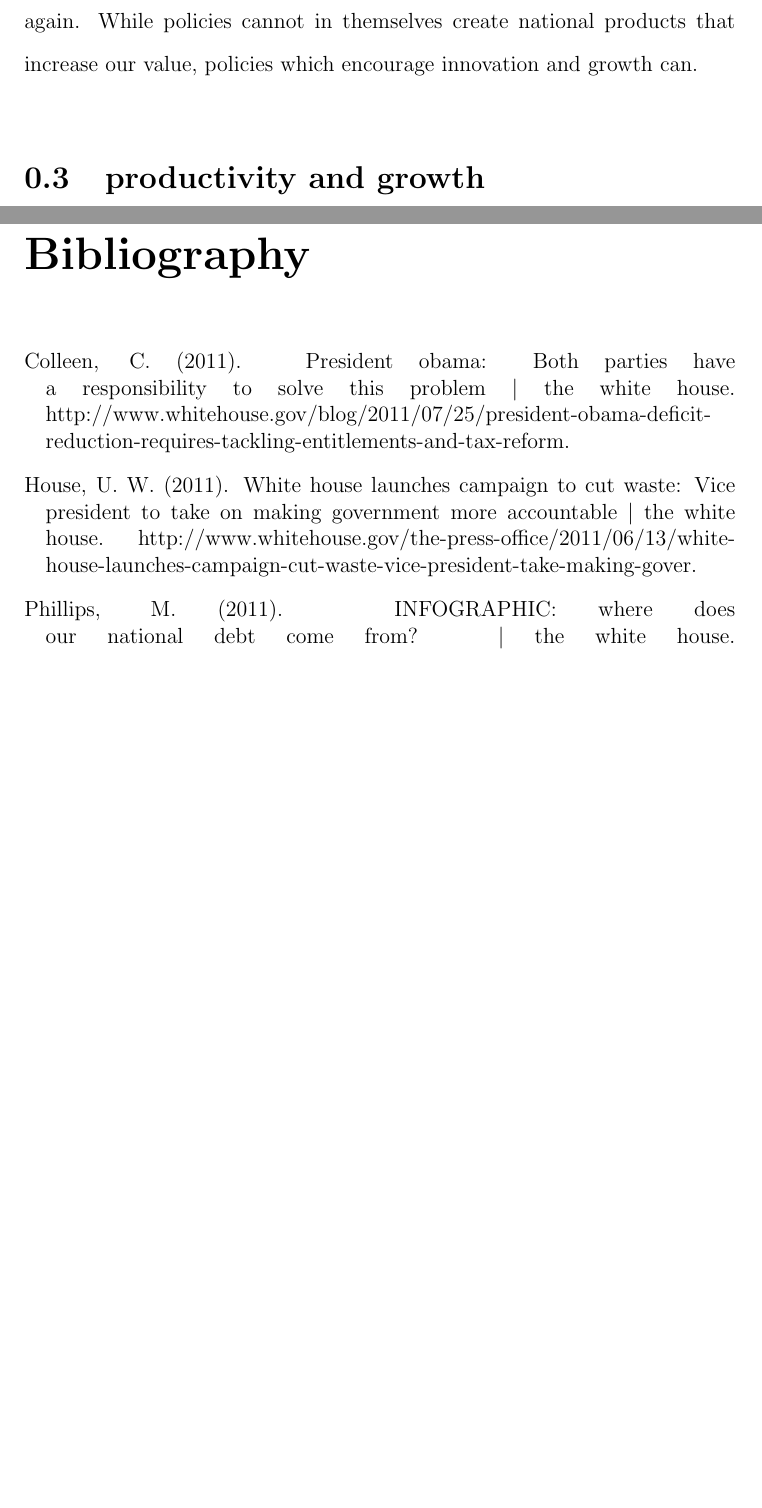
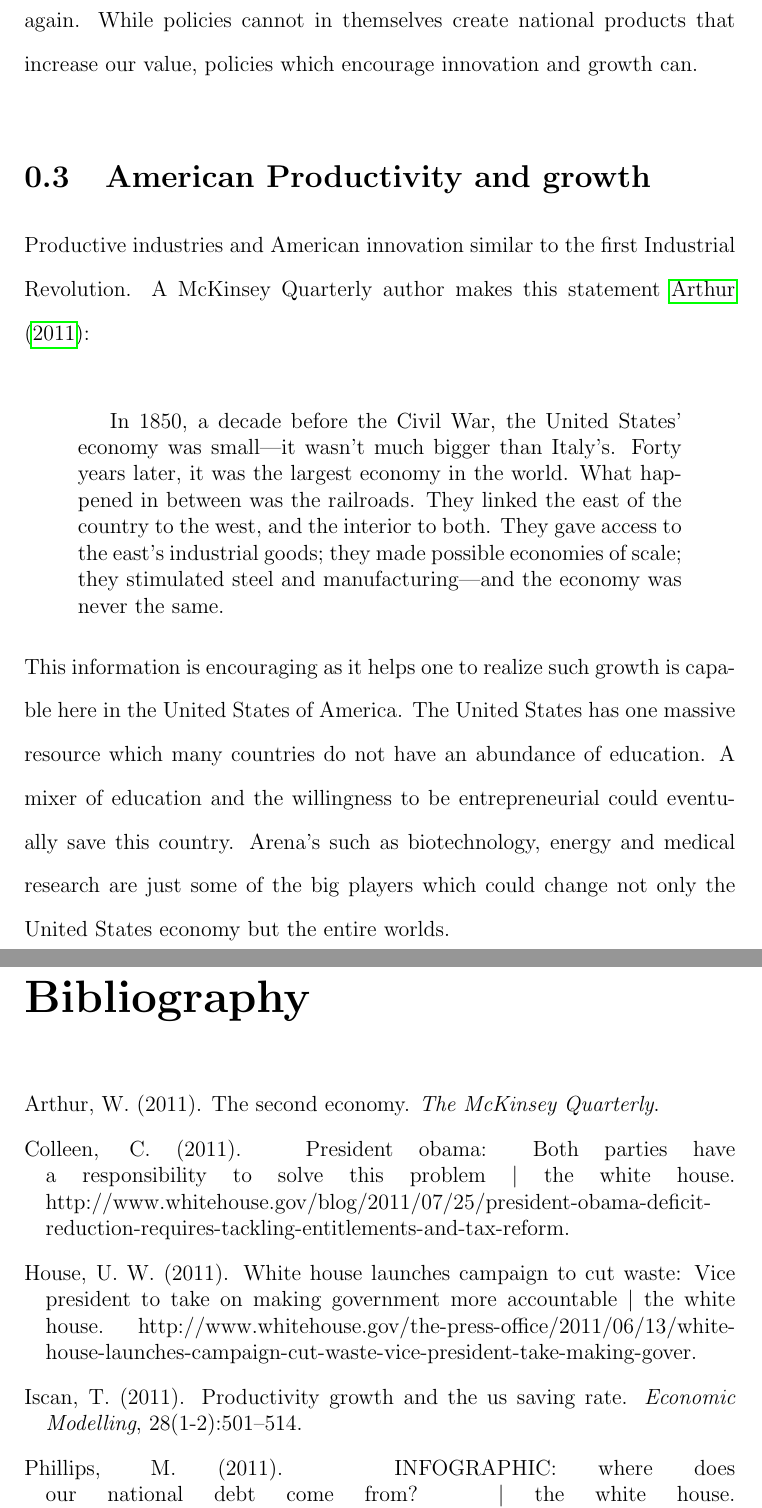
Before and after one commit to trentonknight/EC320, a LaTeX document (EC320-Week8-FinalPaper.tex, which reads cite.bib): two parts of pages 4 and 5 of 5, joined at a grey line, cut so that both start at the same text, the shorter picture padded with empty space. Compiled offline with pdfLaTeX.

Commit message:
final push.

```diff
--- a/EC320-Week8-FinalPaper.tex
+++ b/EC320-Week8-FinalPaper.tex
@@ -82,8 +82,22 @@ international lending to ameliorate crises.
 \begin{doublespace}
 Does this sound familiar? The United States is always in some form of debt in yet we continue to practice more spending than innovation. The aforementioned study uses mainly South American counties for examples but the comparison works. Granted during times of war we may need more resources then we can normally afford but the last few years should be proof positive we need to return to our American roots and begin innovation once again. While policies cannot in themselves create national products that increase our value, policies which encourage innovation and growth can.
 \end{doublespace}
-\section{productivity and growth}
-
+\section{American Productivity and growth}
+\begin{doublespace}
+Productive industries and American innovation similar to the first Industrial Revolution. A McKinsey Quarterly author makes this statement~\cite{arthur2011second}:
+\end{doublespace}
+\begin{quotation}
+In 1850, a decade before the Civil War, the United States’ economy
+was small—it wasn’t much bigger than Italy’s. Forty years later, it was
+the largest economy in the world. What happened in between was
+the railroads. They linked the east of the country to the west, and the
+interior to both. They gave access to the east’s industrial goods;
+they made possible economies of scale; they stimulated steel and
+manufacturing—and the economy was never the same.
+\end{quotation}
+\begin{doublespace}
+This information is encouraging as it helps one to realize such growth is capable here in the United States of America. The United States has one massive resource which many countries do not have an abundance of education. A mixer of education and the willingness to be entrepreneurial could eventually save this country. Arena's such as biotechnology, energy and medical research are just some of the big players which could change not only the United States economy but the entire worlds.
+\end{doublespace}
 
 \clearpage
 % bib stuff
--- a/cite.bib
+++ b/cite.bib
@@ -41,0 +45 @@
+  journal={Economic Modelling},
```
Also changed, not shown: EC320-Week8-FinalPaper.bbl, EC320-Week8-FinalPaper.pdf, EC320-Week8-FinalPaper.tex (2 more changed lines), cite.bib (15 more changed lines), 5 other files.
